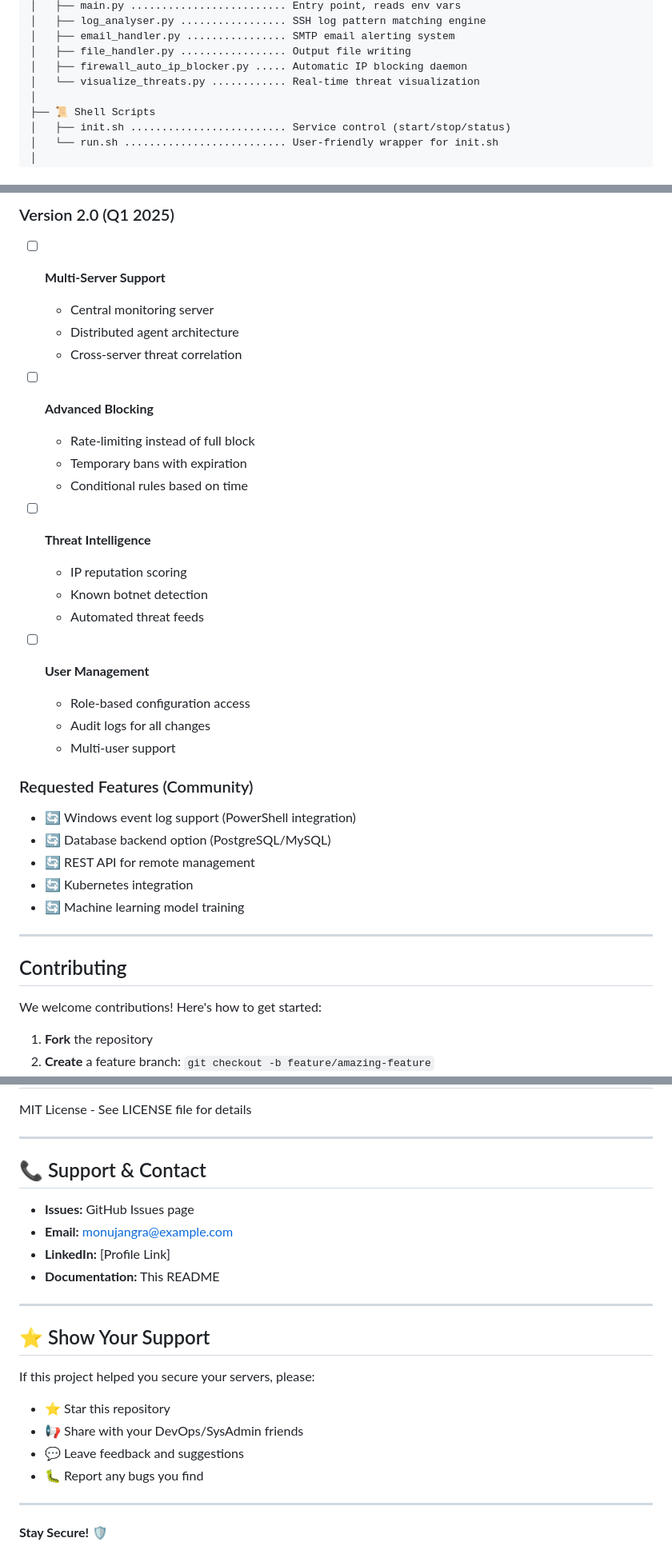
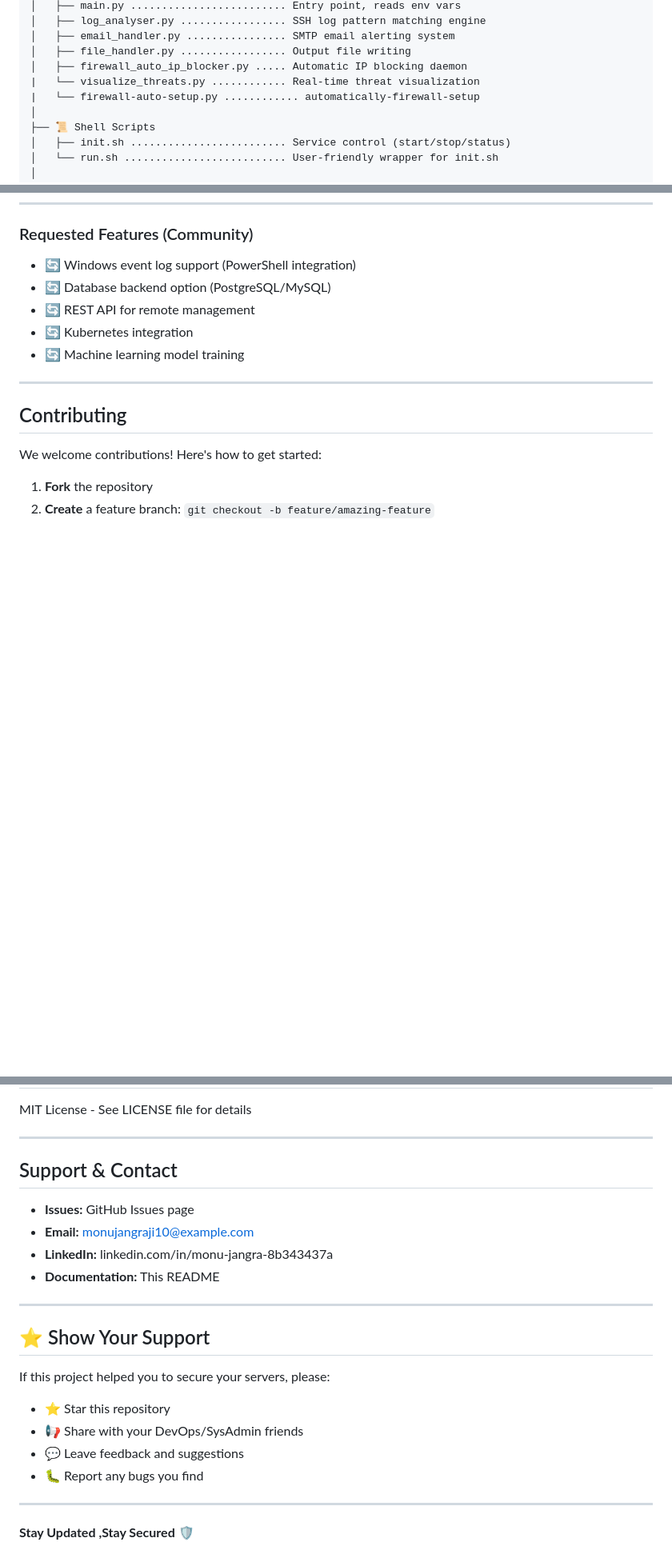
Before and after one commit to MonuJangra-git/SSH_log_monitoring-alerting_and_banning_, a Markdown page: README.md, 3 parts joined by grey strips. Shown at 80% size. GitHub-like rendering; blank space fills up the shorter version.

```diff
--- a/README.md
+++ b/README.md
@@ -172,7 +175,8 @@ log_monitoring-alerting_and_banning/
 │   ├── email_handler.py ................ SMTP email alerting system
 │   ├── file_handler.py ................. Output file writing
 │   ├── firewall_auto_ip_blocker.py ..... Automatic IP blocking daemon
-│   └── visualize_threats.py ............ Real-time threat visualization
+|   └── visualize_threats.py ............ Real-time threat visualization
+|   └── firewall-auto-setup.py ............ automatically-firewall-setup
 │
 ├── 📜 Shell Scripts
 │   ├── init.sh ......................... Service control (start/stop/status)
@@ -993,23 +966,3 @@ sudo nice -n 15 python main.py
-### Version 2.0 (Q1 2025)
-- [ ] **Multi-Server Support**
-  - Central monitoring server
-  - Distributed agent architecture
-  - Cross-server threat correlation
-
-- [ ] **Advanced Blocking**
-  - Rate-limiting instead of full block
-  - Temporary bans with expiration
-  - Conditional rules based on time
-
-- [ ] **Threat Intelligence**
-  - IP reputation scoring
-  - Known botnet detection
-  - Automated threat feeds
-
-- [ ] **User Management**
-  - Role-based configuration access
-  - Audit logs for all changes
-  - Multi-user support
 
 ### Requested Features (Community)
 - 🔄 Windows event log support (PowerShell integration)
@@ -1044,18 +997,18 @@ MIT License - See LICENSE file for details
 
 ---
 
-## 📞 Support & Contact
+##  Support & Contact
 
 - **Issues:** GitHub Issues page
-- **Email:** monujangra@example.com
-- **LinkedIn:** [Profile Link]
+- **Email:** monujangraji10@example.com
+- **LinkedIn:** linkedin.com/in/monu-jangra-8b343437a
 - **Documentation:** This README
 
 ---
 
 ## ⭐ Show Your Support
 
-If this project helped you secure your servers, please:
+If this project helped you to secure your servers, please:
 - ⭐ Star this repository
 - 📢 Share with your DevOps/SysAdmin friends
 - 💬 Leave feedback and suggestions
@@ -1063,4 +1016,4 @@ If this project helped you secure your servers, please:
 
 ---
 
-**Stay Secure! 🛡️**
+**Stay Updated ,Stay Secured 🛡️**
```
Also changed, not shown: other parts of README.md (+17 -45 lines).
